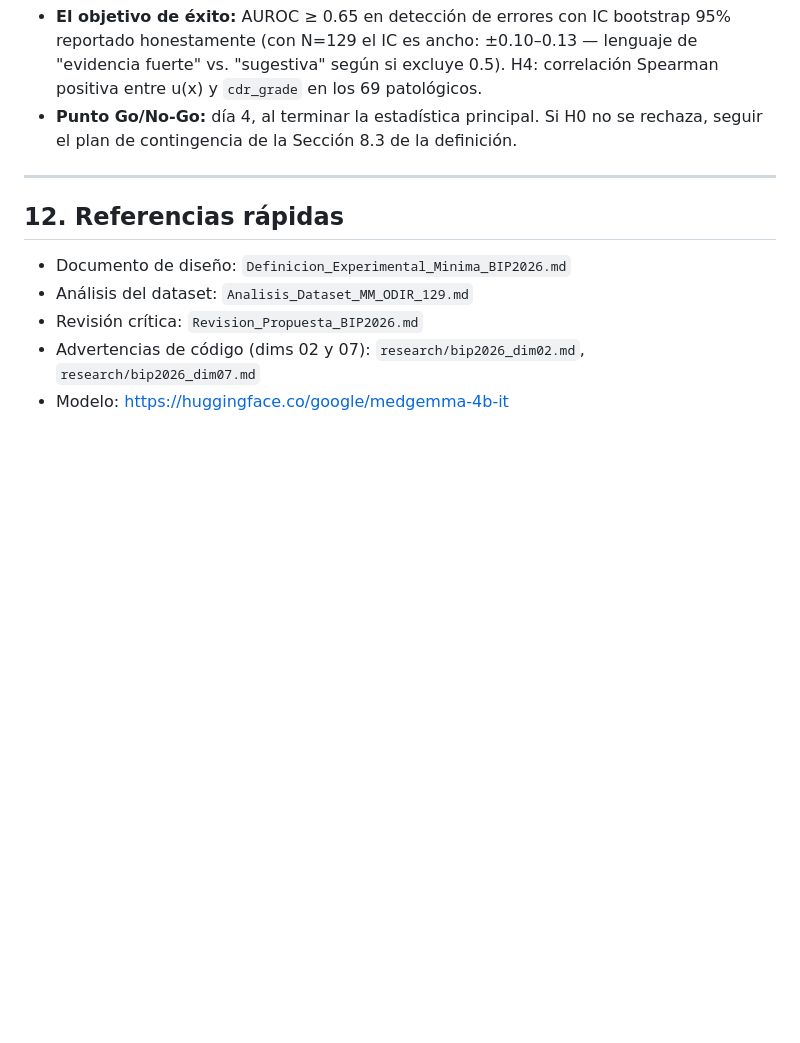
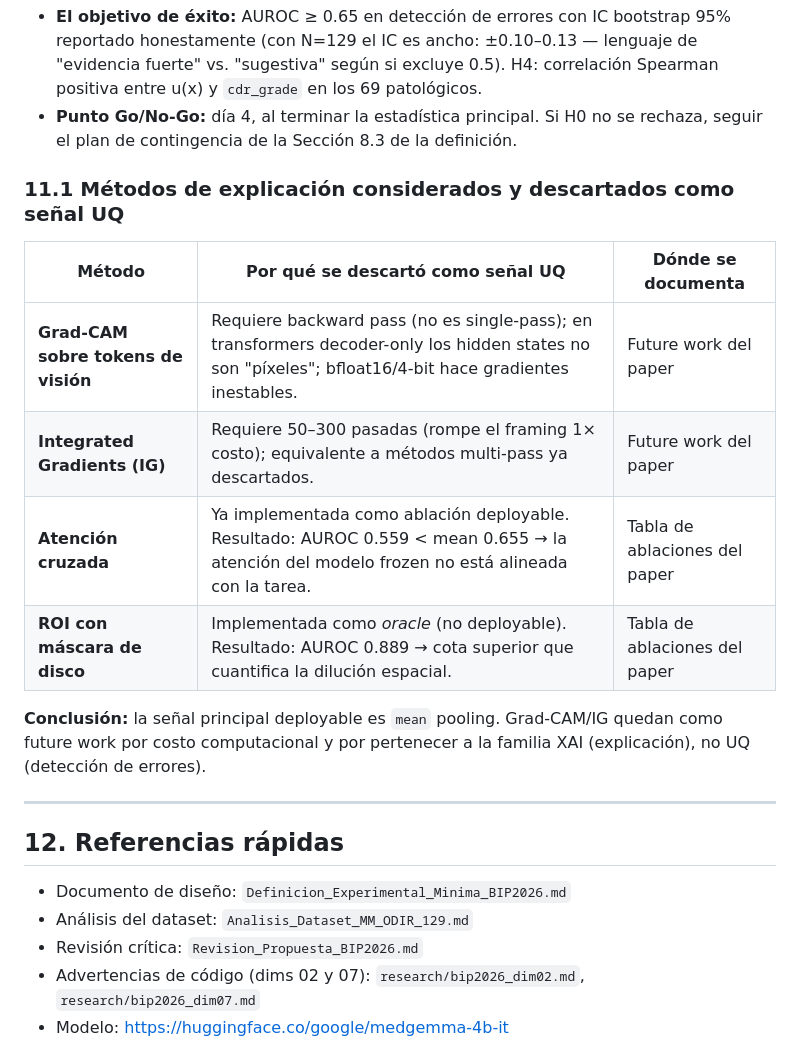
Before and after one commit to TheBug95/VLM-UQ-Cross-Modal-Phd.-Proposal-, a Markdown page: AGENTS.md, the part around the change. GitHub-like rendering; blank space fills up the shorter version.

Commit message:
docs: Grad-CAM/IG descartados como señal UQ por costo computacional
- Grad-CAM: requiere backward pass (no single-pass); en decoder-only
  los hidden states no son 'píxeles'; bfloat16/4-bit hace gradientes inestables.
- IG: requiere 50-300 pasadas (rompe framing 1× costo).
- Se documentan como future work, no como señal UQ.
- Se confirma que atención cruzada (AUROC 0.559) no supera a mean (0.655).

```diff
--- a/AGENTS.md
+++ b/AGENTS.md
@@ -299,6 +299,17 @@ No hay framework de testing configurado. El diseño impone **8 sanity checks** q
 - **El objetivo de éxito:** AUROC ≥ 0.65 en detección de errores con IC bootstrap 95% reportado honestamente (con N=129 el IC es ancho: ±0.10–0.13 — lenguaje de "evidencia fuerte" vs. "sugestiva" según si excluye 0.5). H4: correlación Spearman positiva entre u(x) y `cdr_grade` en los 69 patológicos.
 - **Punto Go/No-Go:** día 4, al terminar la estadística principal. Si H0 no se rechaza, seguir el plan de contingencia de la Sección 8.3 de la definición.
 
+### 11.1 Métodos de explicación considerados y descartados como señal UQ
+
+| Método | Por qué se descartó como señal UQ | Dónde se documenta |
+|---|---|---|
+| **Grad-CAM sobre tokens de visión** | Requiere backward pass (no es single-pass); en transformers decoder-only los hidden states no son "píxeles"; bfloat16/4-bit hace gradientes inestables. | Future work del paper |
+| **Integrated Gradients (IG)** | Requiere 50–300 pasadas (rompe el framing 1× costo); equivalente a métodos multi-pass ya descartados. | Future work del paper |
+| **Atención cruzada** | Ya implementada como ablación deployable. Resultado: AUROC 0.559 < mean 0.655 → la atención del modelo frozen no está alineada con la tarea. | Tabla de ablaciones del paper |
+| **ROI con máscara de disco** | Implementada como *oracle* (no deployable). Resultado: AUROC 0.889 → cota superior que cuantifica la dilución espacial. | Tabla de ablaciones del paper |
+
+**Conclusión:** la señal principal deployable es `mean` pooling. Grad-CAM/IG quedan como future work por costo computacional y por pertenecer a la familia XAI (explicación), no UQ (detección de errores).
+
 ---
 
 ## 12. Referencias rápidas
```
